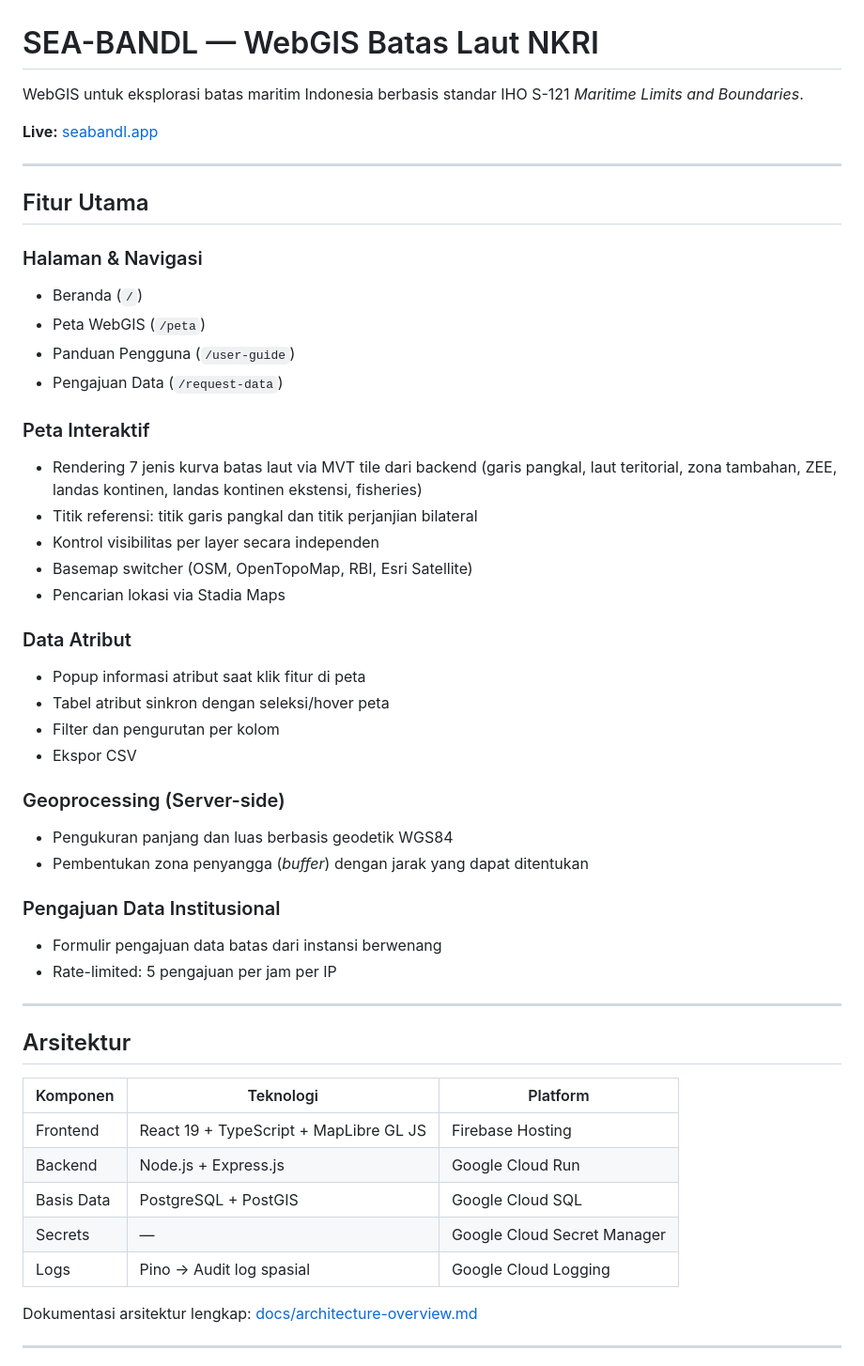
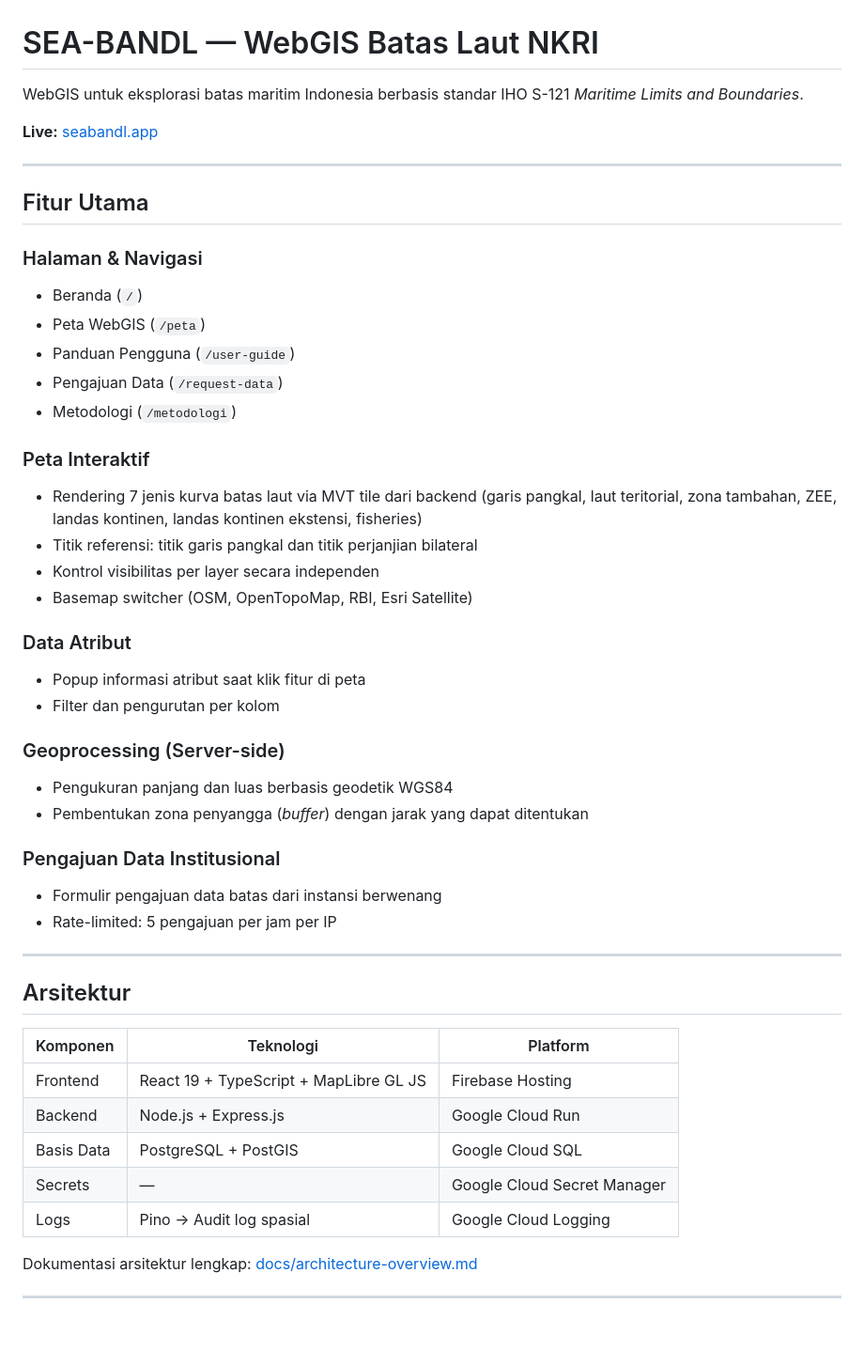
Before and after one commit to AndrerezaMedya/sea-boundaries, a Markdown page: README.md, the part around one of its changes. Shown at 94% size. GitHub-like rendering; blank space fills up the shorter version.

```diff
--- a/README.md
+++ b/README.md
@@ -1,6 +1,6 @@
 # SEA-BANDL — WebGIS Batas Laut NKRI
 
-WebGIS untuk eksplorasi batas maritim Indonesia berbasis standar IHO S-121 *Maritime Limits and Boundaries*.
+WebGIS untuk eksplorasi batas maritim Indonesia berbasis standar IHO S-121 _Maritime Limits and Boundaries_.
 
 **Live:** [seabandl.app](https://seabandl.app)
 
@@ -9,29 +9,32 @@ WebGIS untuk eksplorasi batas maritim Indonesia berbasis standar IHO S-121 *Mari
 ## Fitur Utama
 
 ### Halaman & Navigasi
+
 - Beranda (`/`)
 - Peta WebGIS (`/peta`)
 - Panduan Pengguna (`/user-guide`)
 - Pengajuan Data (`/request-data`)
+- Metodologi (`/metodologi`)
 
 ### Peta Interaktif
+
 - Rendering 7 jenis kurva batas laut via MVT tile dari backend (garis pangkal, laut teritorial, zona tambahan, ZEE, landas kontinen, landas kontinen ekstensi, fisheries)
 - Titik referensi: titik garis pangkal dan titik perjanjian bilateral
 - Kontrol visibilitas per layer secara independen
 - Basemap switcher (OSM, OpenTopoMap, RBI, Esri Satellite)
-- Pencarian lokasi via Stadia Maps
 
 ### Data Atribut
+
 - Popup informasi atribut saat klik fitur di peta
-- Tabel atribut sinkron dengan seleksi/hover peta
 - Filter dan pengurutan per kolom
-- Ekspor CSV
 
 ### Geoprocessing (Server-side)
+
 - Pengukuran panjang dan luas berbasis geodetik WGS84
-- Pembentukan zona penyangga (*buffer*) dengan jarak yang dapat ditentukan
+- Pembentukan zona penyangga (_buffer_) dengan jarak yang dapat ditentukan
 
 ### Pengajuan Data Institusional
+
 - Formulir pengajuan data batas dari instansi berwenang
 - Rate-limited: 5 pengajuan per jam per IP
 
@@ -39,13 +42,13 @@ WebGIS untuk eksplorasi batas maritim Indonesia berbasis standar IHO S-121 *Mari
 
 ## Arsitektur
 
-| Komponen | Teknologi | Platform |
-|---|---|---|
-| Frontend | React 19 + TypeScript + MapLibre GL JS | Firebase Hosting |
-| Backend | Node.js + Express.js | Google Cloud Run |
-| Basis Data | PostgreSQL + PostGIS | Google Cloud SQL |
-| Secrets | — | Google Cloud Secret Manager |
-| Logs | Pino → Audit log spasial | Google Cloud Logging |
+| Komponen   | Teknologi                              | Platform                    |
+| ---------- | -------------------------------------- | --------------------------- |
+| Frontend   | React 19 + TypeScript + MapLibre GL JS | Firebase Hosting            |
+| Backend    | Node.js + Express.js                   | Google Cloud Run            |
+| Basis Data | PostgreSQL + PostGIS                   | Google Cloud SQL            |
+| Secrets    | —                                      | Google Cloud Secret Manager |
+| Logs       | Pino → Audit log spasial               | Google Cloud Logging        |
 
 Dokumentasi arsitektur lengkap: [docs/architecture-overview.md](docs/architecture-overview.md)
 
```
Also changed, not shown: other parts of README.md (+2 -0 lines).
